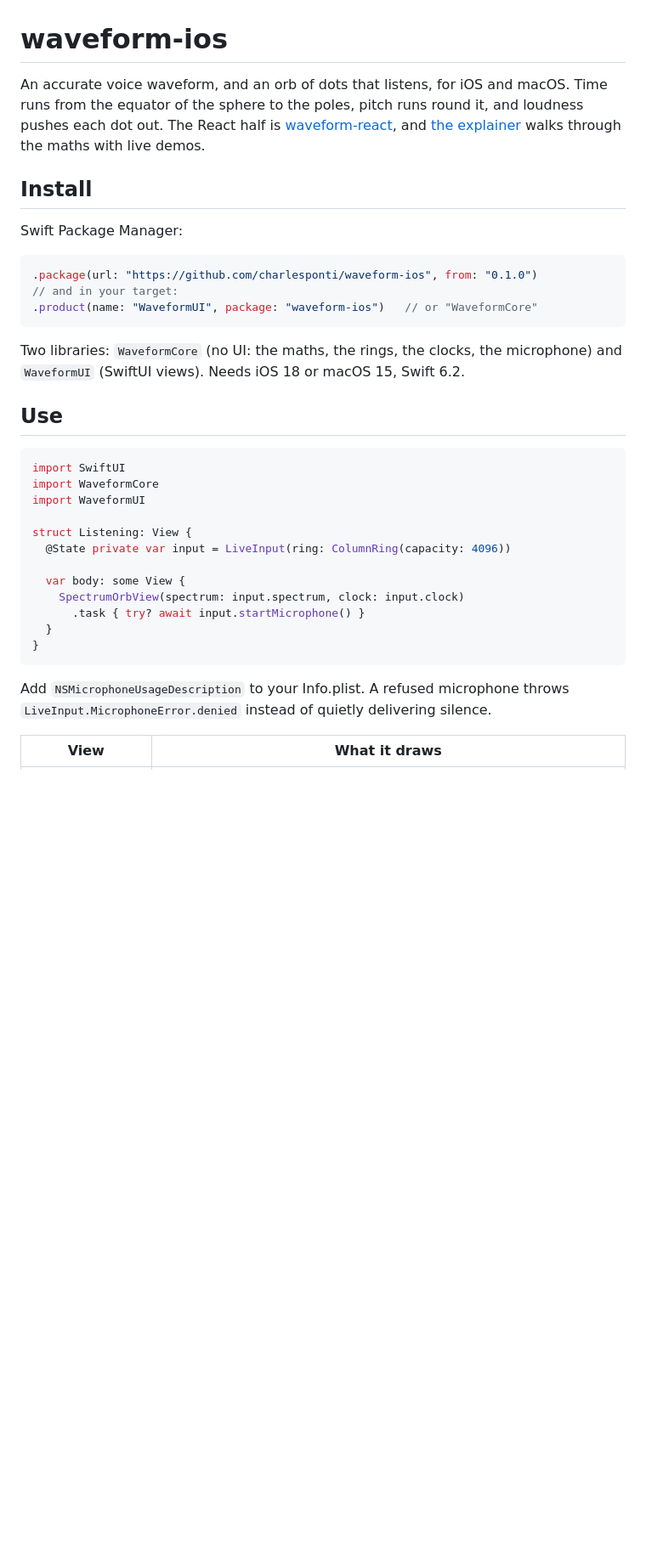
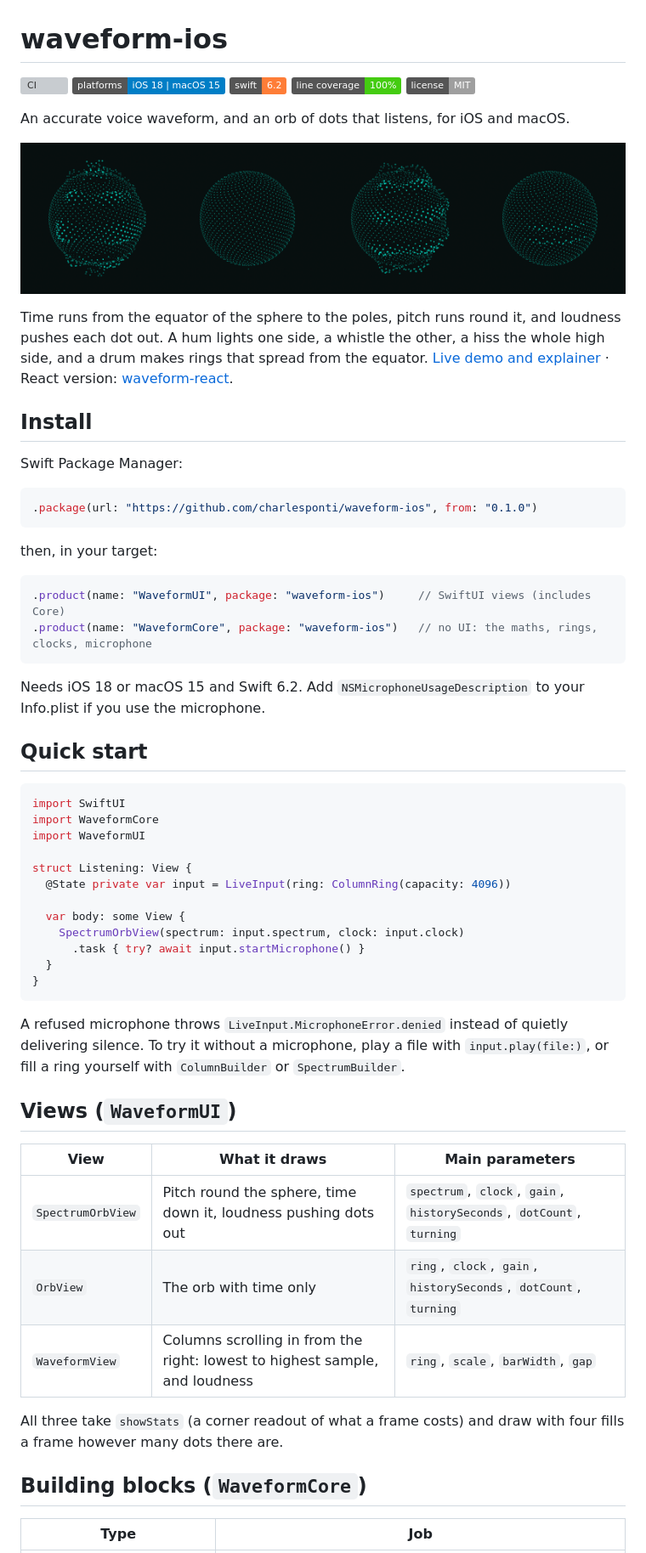
Before and after one commit to charlesponti/waveform, a Markdown page: README.md, the part around one of its changes. Shown at 85% size. Drawn GitHub-style; pictures changed too: docs/orb.png (added); badges without logos; blank space fills up the shorter version; grey boxes are pictures that could not be loaded.

Commit message:
README with badges, picture and API tables; release notes for 0.1.0
Co-Authored-By: Claude Sonnet 5.5 <noreply@anthropic.com>

````diff
--- a/README.md
+++ b/README.md
@@ -1,9 +1,19 @@
 # waveform-ios
 
-An accurate voice waveform, and an orb of dots that listens, for iOS and macOS. Time runs from the equator of the
-sphere to the poles, pitch runs round it, and loudness pushes each dot out. The React half is
-[waveform-react](https://github.com/charlesponti/waveform-react), and
-[the explainer](https://charlesponti.github.io/voice-orb/) walks through the maths with live demos.
+[![CI](https://github.com/charlesponti/waveform-ios/actions/workflows/ci.yml/badge.svg)](https://github.com/charlesponti/waveform-ios/actions/workflows/ci.yml)
+![Platforms](https://img.shields.io/badge/platforms-iOS%2018%20%7C%20macOS%2015-blue)
+![Swift](https://img.shields.io/badge/swift-6.2-orange)
+![Line coverage](https://img.shields.io/badge/line%20coverage-100%25-brightgreen)
+[![License: MIT](https://img.shields.io/badge/license-MIT-lightgrey)](LICENSE)
+
+An accurate voice waveform, and an orb of dots that listens, for iOS and macOS.
+
+![The orb at four moments of a synthetic voice](docs/orb.png)
+
+Time runs from the equator of the sphere to the poles, pitch runs round it, and loudness pushes each dot out.
+A hum lights one side, a whistle the other, a hiss the whole high side, and a drum makes rings that spread from the
+equator. [Live demo and explainer](https://charlesponti.github.io/voice-orb/) · React version:
+[waveform-react](https://github.com/charlesponti/waveform-react).
 
 ## Install
 
@@ -11,14 +21,19 @@ Swift Package Manager:
 
 ```swift
 .package(url: "https://github.com/charlesponti/waveform-ios", from: "0.1.0")
-// and in your target:
-.product(name: "WaveformUI", package: "waveform-ios")   // or "WaveformCore"
 ```
 
-Two libraries: `WaveformCore` (no UI: the maths, the rings, the clocks, the microphone) and `WaveformUI`
-(SwiftUI views). Needs iOS 18 or macOS 15, Swift 6.2.
+then, in your target:
 
-## Use
+```swift
+.product(name: "WaveformUI", package: "waveform-ios")     // SwiftUI views (includes Core)
+.product(name: "WaveformCore", package: "waveform-ios")   // no UI: the maths, rings, clocks, microphone
+```
+
+Needs iOS 18 or macOS 15 and Swift 6.2. Add `NSMicrophoneUsageDescription` to your Info.plist if you use the
+microphone.
+
+## Quick start
 
 ```swift
 import SwiftUI
@@ -35,8 +50,22 @@ struct Listening: View {
 }
 ```
 
-Add `NSMicrophoneUsageDescription` to your Info.plist. A refused microphone throws
-`LiveInput.MicrophoneError.denied` instead of quietly delivering silence.
+A refused microphone throws `LiveInput.MicrophoneError.denied` instead of quietly delivering silence. To try it
+without a microphone, play a file with `input.play(file:)`, or fill a ring yourself with `ColumnBuilder` or
+`SpectrumBuilder`.
 
-| View | What it draws |
+## Views (`WaveformUI`)
+
+| View | What it draws | Main parameters |
+| --- | --- | --- |
+| `SpectrumOrbView` | Pitch round the sphere, time down it, loudness pushing dots out | `spectrum`, `clock`, `gain`, `historySeconds`, `dotCount`, `turning` |
+| `OrbView` | The orb with time only | `ring`, `clock`, `gain`, `historySeconds`, `dotCount`, `turning` |
+| `WaveformView` | Columns scrolling in from the right: lowest to highest sample, and loudness | `ring`, `scale`, `barWidth`, `gap` |
+
+All three take `showStats` (a corner readout of what a frame costs) and draw with four fills a frame however many
+dots there are.
+
+## Building blocks (`WaveformCore`)
+
+| Type | Job |
 | --- | --- |
````
Also changed, not shown: other parts of README.md (+21 -14 lines), docs/RELEASE_0.1.0.md (added, +32 -0 lines), 1 other file.
